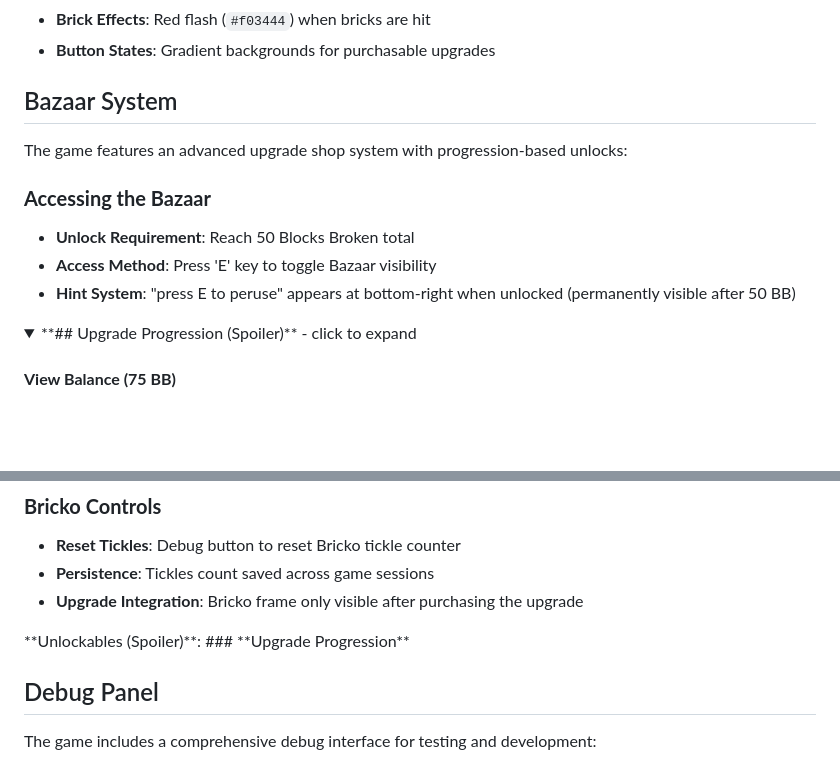
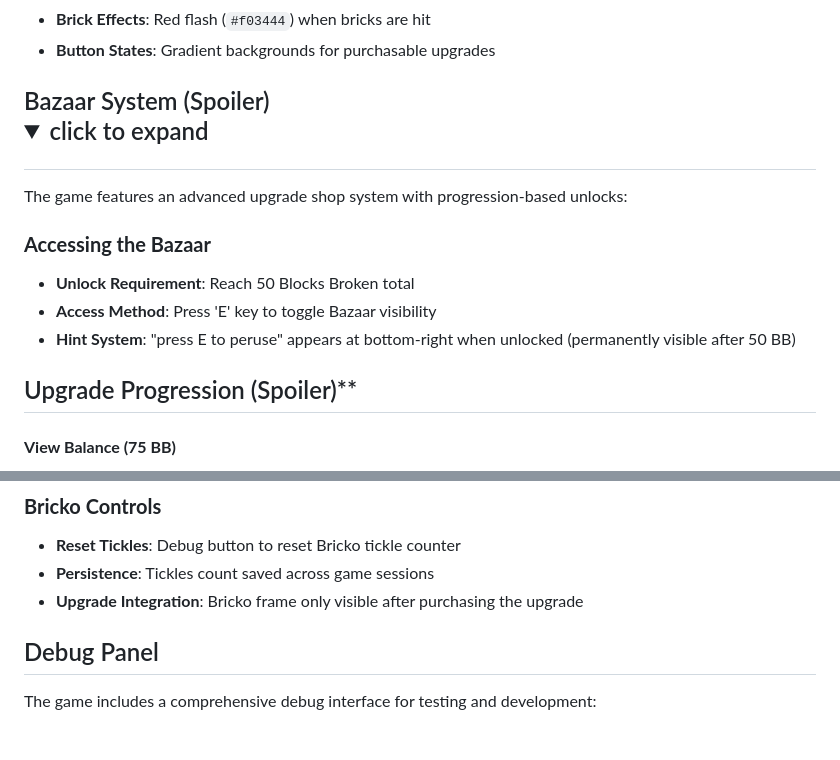
Before and after one commit to victordepaiva/brick-breaker-ruby, a Markdown page: README.md, 2 parts joined by grey strips. Drawn GitHub-style; folded sections open; blank space fills up the shorter version.

```diff
--- a/README.md
+++ b/README.md
@@ -93,7 +94,7 @@ brick-breaker-ruby/
 - **Brick Effects**: Red flash (`#f03444`) when bricks are hit
 - **Button States**: Gradient backgrounds for purchasable upgrades
 
-## Bazaar System
+## Bazaar System (Spoiler) <details><summary>click to expand</summary>
 
 The game features an advanced upgrade shop system with progression-based unlocks:
 
@@ -102,8 +103,7 @@ The game features an advanced upgrade shop system with progression-based unlocks
 - **Access Method**: Press 'E' key to toggle Bazaar visibility
 - **Hint System**: "press E to peruse" appears at bottom-right when unlocked (permanently visible after 50 BB)
 
-<details>
-  <summary>**## Upgrade Progression (Spoiler)** - click to expand</summary>
+## Upgrade Progression (Spoiler)**
 
   #### **View Balance (75 BB)**
 - **Appears at**: 50 Blocks Broken
@@ -165,9 +165,7 @@ A unique interactive element that adds personality to the game:
 - **Persistence**: Tickles count saved across game sessions
 - **Upgrade Integration**: Bricko frame only visible after purchasing the upgrade
 
-</details>**Unlockables (Spoiler)**:
-### **Upgrade Progression**
-
+</details>
 
 ## Debug Panel
 
```
Also changed, not shown: other parts of README.md (+2 -1 lines).
